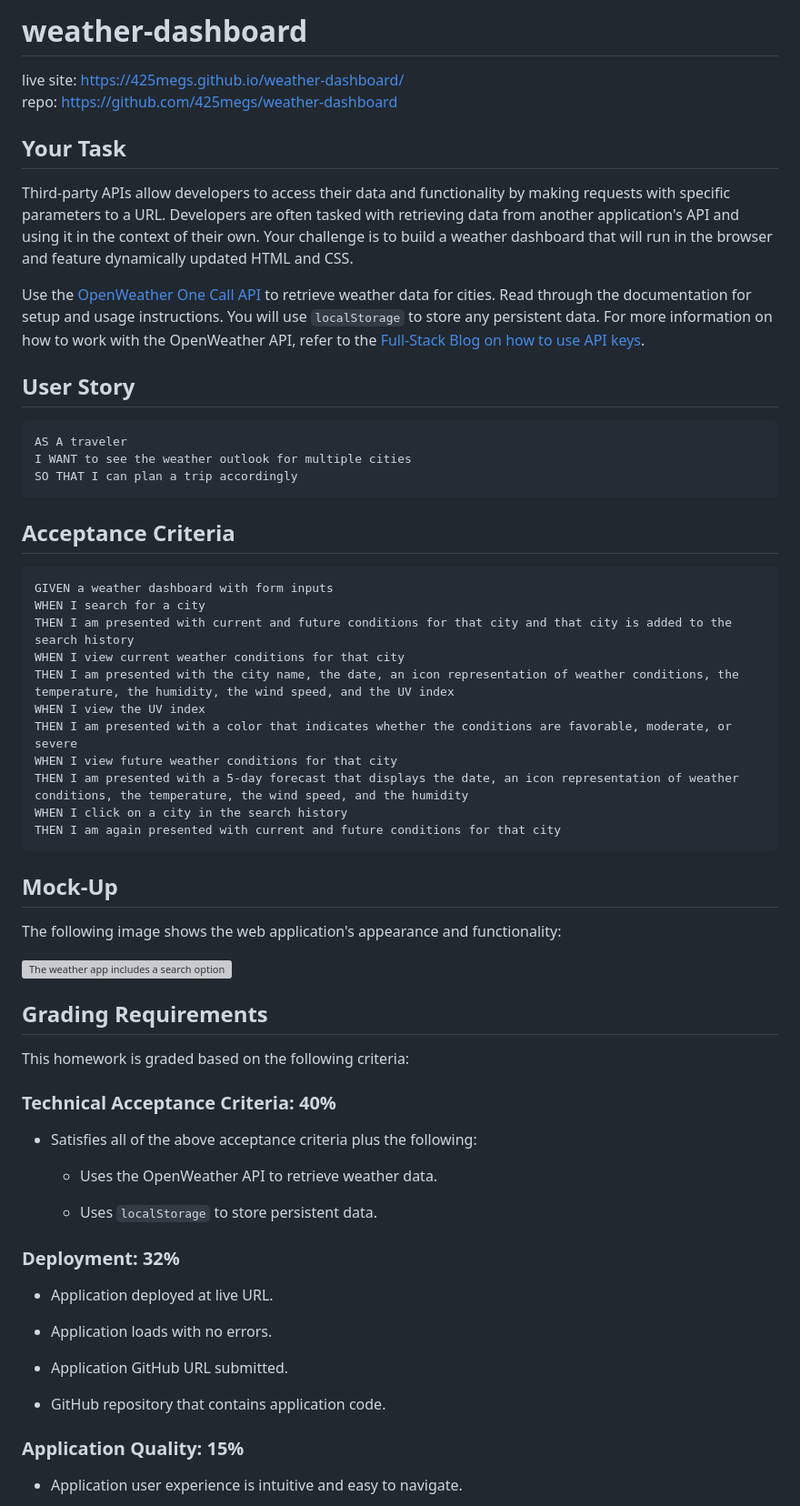
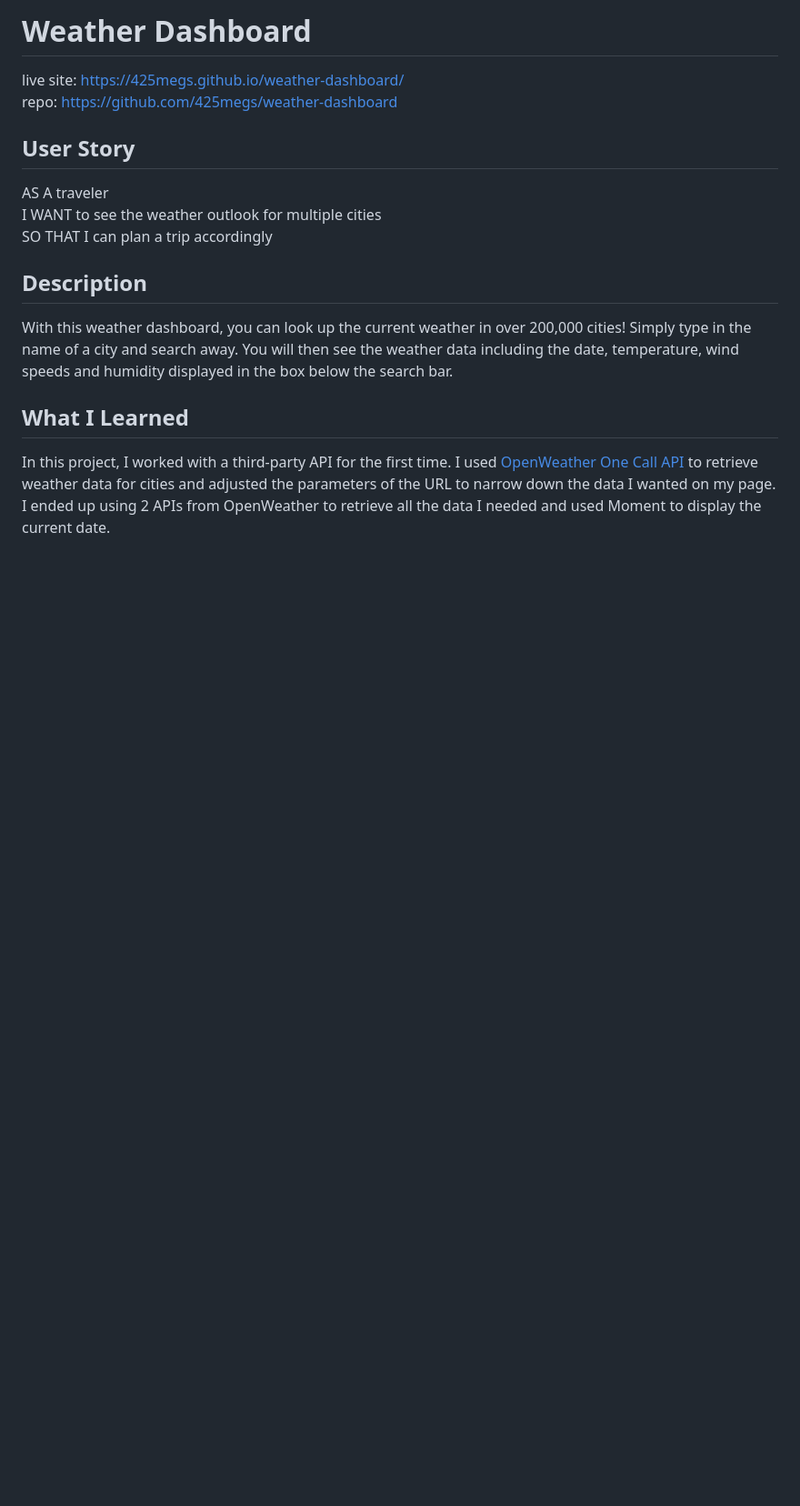
Before and after one commit to 425megs/weather-dashboard, a Markdown page: README.md, the part around the change printed below. Shown: that part at 91% size. GitHub-like rendering; blank space fills up the shorter version; grey boxes are pictures that could not be loaded.

````diff
--- a/README.md
+++ b/README.md
@@ -1,67 +1,16 @@
-# weather-dashboard
+# Weather Dashboard
 live site: https://425megs.github.io/weather-dashboard/
 <br>
 repo: https://github.com/425megs/weather-dashboard
 
-## Your Task
+## User Story
+AS A traveler <br>
+I WANT to see the weather outlook for multiple cities <br>
+SO THAT I can plan a trip accordingly
 
-Third-party APIs allow developers to access their data and functionality by making requests with specific parameters to a URL. Developers are often tasked with retrieving data from another application's API and using it in the context of their own. Your challenge is to build a weather dashboard that will run in the browser and feature dynamically updated HTML and CSS.
+## Description
+With this weather dashboard, you can look up the current weather in over 200,000 cities! Simply type in the name of a city and search away. You will then see the weather data including the date, temperature, wind speeds and humidity displayed in the box below the search bar.
 
-Use the [OpenWeather One Call API](https://openweathermap.org/api/one-call-api) to retrieve weather data for cities. Read through the documentation for setup and usage instructions. You will use `localStorage` to store any persistent data. For more information on how to work with the OpenWeather API, refer to the [Full-Stack Blog on how to use API keys](https://coding-boot-camp.github.io/full-stack/apis/how-to-use-api-keys).
+## What I Learned
+In this project, I worked with a third-party API for the first time. I used [OpenWeather One Call API](https://openweathermap.org/api/one-call-api) to retrieve weather data for cities and adjusted the parameters of the URL to narrow down the data I wanted on my page. I ended up using 2 APIs from OpenWeather to retrieve all the data I needed and used Moment to display the current date.
 
-## User Story
-
-```
-AS A traveler
-I WANT to see the weather outlook for multiple cities
-SO THAT I can plan a trip accordingly
-```
-
-## Acceptance Criteria
-
-```
-GIVEN a weather dashboard with form inputs
-WHEN I search for a city
-THEN I am presented with current and future conditions for that city and that city is added to the search history
-WHEN I view current weather conditions for that city
-THEN I am presented with the city name, the date, an icon representation of weather conditions, the temperature, the humidity, the wind speed, and the UV index
-WHEN I view the UV index
-THEN I am presented with a color that indicates whether the conditions are favorable, moderate, or severe
-WHEN I view future weather conditions for that city
-THEN I am presented with a 5-day forecast that displays the date, an icon representation of weather conditions, the temperature, the wind speed, and the humidity
-WHEN I click on a city in the search history
-THEN I am again presented with current and future conditions for that city
-```
-
-## Mock-Up
-
-The following image shows the web application's appearance and functionality:
-
-![The weather app includes a search option, a list of cities, and a five-day forecast and current weather conditions for Atlanta.](./Assets/06-server-side-apis-homework-demo.png)
-
-## Grading Requirements
-
-This homework is graded based on the following criteria:
-
-### Technical Acceptance Criteria: 40%
-
-* Satisfies all of the above acceptance criteria plus the following:
-
-    * Uses the OpenWeather API to retrieve weather data.
-
-    * Uses `localStorage` to store persistent data.
-
-### Deployment: 32%
-
-* Application deployed at live URL.
-
-* Application loads with no errors.
-
-* Application GitHub URL submitted.
-
-* GitHub repository that contains application code.
-
-### Application Quality: 15%
-
-* Application user experience is intuitive and easy to navigate.
-
````
Also changed, not shown: other parts of README.md (+1 -23 lines), weatherREADME.png (added), 4 other files.
